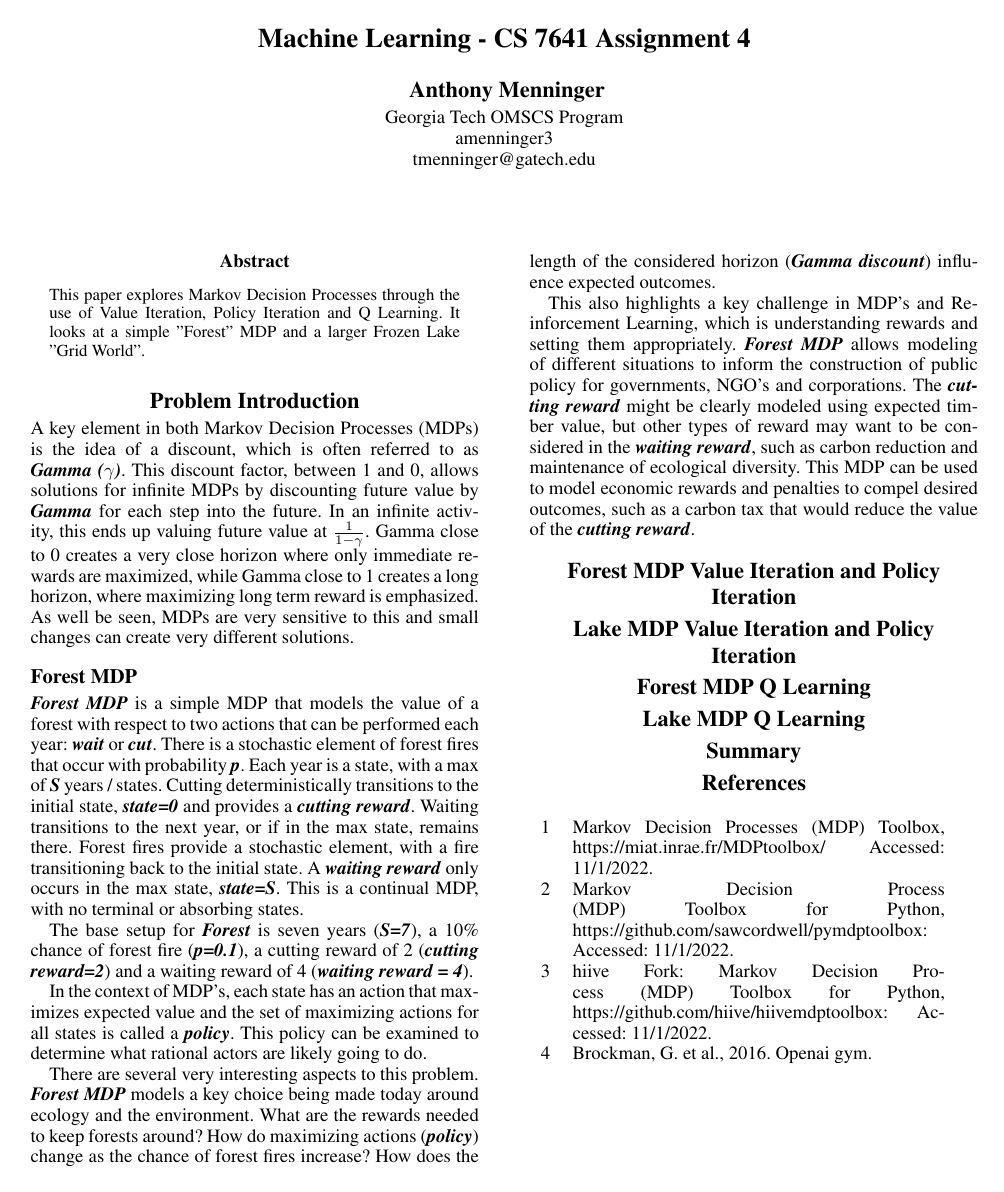
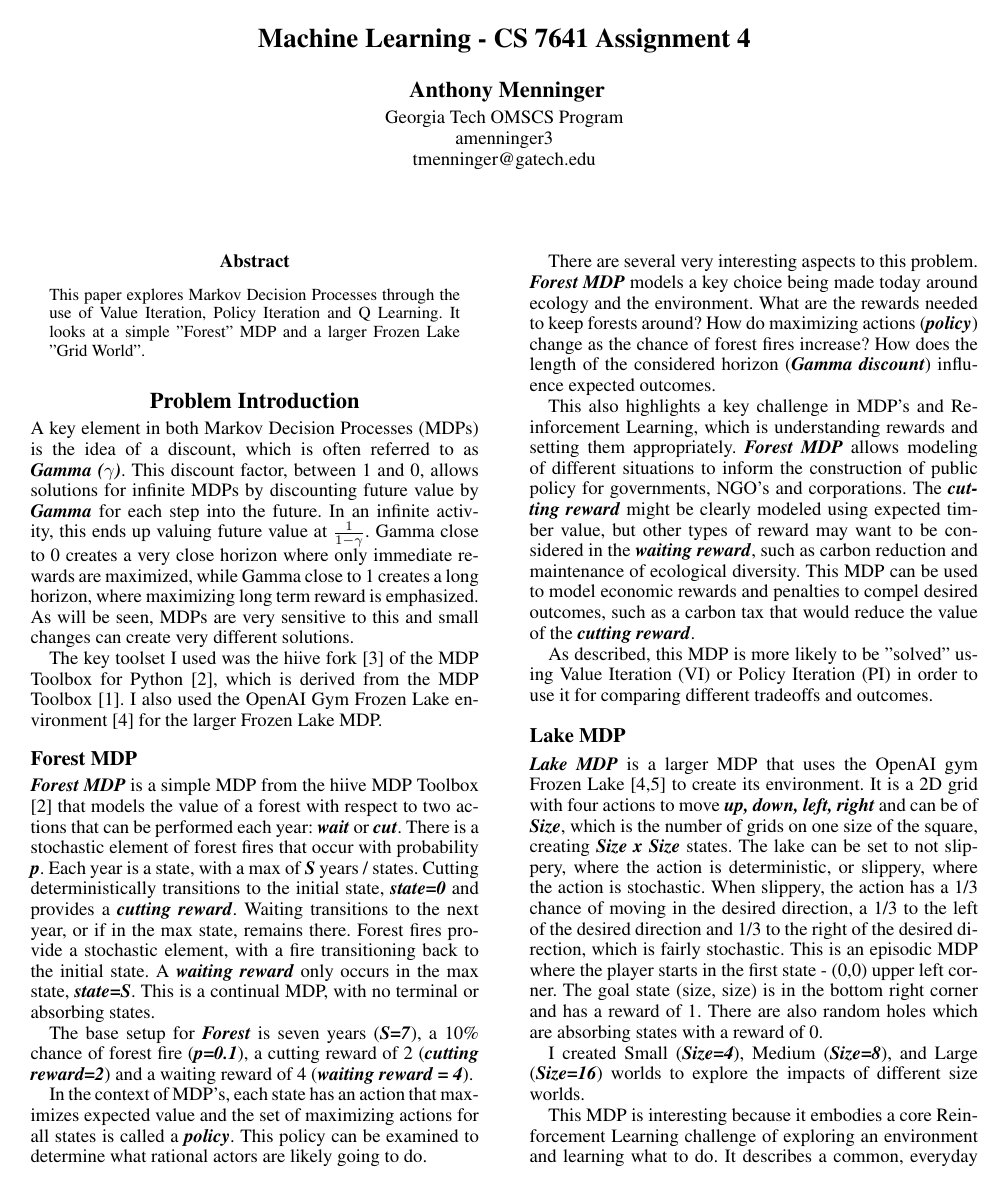
Before and after one commit to BigTMiami/ML_Assign_4_Fall, a LaTeX paper (Document/amenninger3-analysis.tex): the whole page before the commit and page 1 of 2 after it. Compiled offline with pdfLaTeX.

Commit message:
Finished Intro

```diff
--- a/Document/amenninger3-analysis.tex
+++ b/Document/amenninger3-analysis.tex
@@ -123,10 +123,12 @@ This paper explores Markov Decision Processes through the use of Value Iteration
 
 \section{Problem Introduction}
 
-A key element in both Markov Decision Processes (MDPs) is the idea of a discount, which is often referred to as \textbf{\emph{Gamma ($\gamma$)}}.  This discount factor, between 1 and 0, allows solutions for infinite MDPs by discounting future value by \textbf{\emph{Gamma}} for each step into the future.  In an infinite activity, this ends up valuing future value at $ \frac{1}{1- \gamma}$.  Gamma close to 0 creates a very close horizon where only immediate rewards are maximized, while Gamma close to 1 creates a long horizon, where maximizing long term reward is emphasized.  As well be seen, MDPs are very sensitive to this and small changes can create very different solutions.
+A key element in both Markov Decision Processes (MDPs) is the idea of a discount, which is often referred to as \textbf{\emph{Gamma ($\gamma$)}}.  This discount factor, between 1 and 0, allows solutions for infinite MDPs by discounting future value by \textbf{\emph{Gamma}} for each step into the future.  In an infinite activity, this ends up valuing future value at $ \frac{1}{1- \gamma}$.  Gamma close to 0 creates a very close horizon where only immediate rewards are maximized, while Gamma close to 1 creates a long horizon, where maximizing long term reward is emphasized.  As will be seen, MDPs are very sensitive to this and small changes can create very different solutions.
+
+The key toolset I used was the hiive fork [3] of the MDP Toolbox for Python [2], which is derived from the MDP Toolbox [1].  I also used the OpenAI Gym Frozen Lake environment [4] for the larger Frozen Lake MDP.
 
 \subsection{Forest MDP}
-\textbf{\emph{Forest MDP}} is a simple MDP that models the value of a forest with respect to two actions that can be performed each year: \textbf{\emph{wait}} or \textbf{\emph{cut}}.  There is a stochastic element of forest fires that occur with probability \textbf{\emph{p}}.  Each year is a state, with a max of \textbf{\emph{S}} years / states.  Cutting deterministically transitions to the initial state,  \textbf{\emph{state=0}} and provides a \textbf{\emph{cutting reward}}.  Waiting transitions to the next year, or if in the max state, remains there.  Forest fires provide a stochastic element, with a fire transitioning back to the initial state.  A \textbf{\emph{waiting reward}} only occurs in the max state, \textbf{\emph{state=S}}.  This is a continual MDP, with no terminal or absorbing states.
+\textbf{\emph{Forest MDP}} is a simple MDP from the hiive MDP Toolbox [2] that models the value of a forest with respect to two actions that can be performed each year: \textbf{\emph{wait}} or \textbf{\emph{cut}}.  There is a stochastic element of forest fires that occur with probability \textbf{\emph{p}}.  Each year is a state, with a max of \textbf{\emph{S}} years / states.  Cutting deterministically transitions to the initial state,  \textbf{\emph{state=0}} and provides a \textbf{\emph{cutting reward}}.  Waiting transitions to the next year, or if in the max state, remains there.  Forest fires provide a stochastic element, with a fire transitioning back to the initial state.  A \textbf{\emph{waiting reward}} only occurs in the max state, \textbf{\emph{state=S}}.  This is a continual MDP, with no terminal or absorbing states.
 
 The base setup for \textbf{\emph{Forest}} is seven years (\textbf{\emph{S=7}}), a 10\% chance of forest fire (\textbf{\emph{p=0.1}}), a cutting reward of 2 (\textbf{\emph{cutting reward=2}}) and a waiting reward of 4 (\textbf{\emph{waiting reward = 4}}).
 
@@ -136,7 +138,18 @@ There are several very interesting aspects to this problem.  \textbf{\emph{Fores
 
 This also highlights a key challenge in MDP's and Reinforcement Learning, which is understanding rewards and setting them appropriately.  \textbf{\emph{Forest MDP}}  allows modeling of different situations to inform the construction of public policy for governments, NGO's and corporations.  The \textbf{\emph{cutting reward}} might be clearly modeled using expected timber value, but other types of reward may want to be considered in the \textbf{\emph{waiting reward}}, such as carbon reduction and maintenance of ecological diversity.  This MDP can be used to model economic rewards and penalties to compel desired outcomes, such as a carbon tax that would reduce the value of the \textbf{\emph{cutting reward}}.
 
-\section{Forest MDP Value Iteration and Policy Iteration}
+As described, this MDP is more likely to be "solved" using Value Iteration (VI) or Policy Iteration (PI) in order to use it for comparing different tradeoffs and outcomes.
+
+\subsection{Lake MDP}
+\textbf{\emph{Lake MDP}} is a larger MDP that uses the OpenAI gym Frozen Lake [4,5] to create its environment.   It is a 2D grid with four actions to move \textbf{\emph{up, down, left, right}} and can be of \textbf{\emph{Size}}, which is the number of grids on one size of the square, creating \textbf{\emph{Size x Size}} states.  The lake can be set to not slippery, where the action is deterministic, or slippery, where the action is stochastic.  When slippery, the action has a 1/3 chance of moving in the desired direction, a 1/3 to the left of the desired direction and 1/3 to the right of the desired direction, which is fairly stochastic.  This is an episodic MDP where the player starts in the first state - (0,0) upper left corner.  The goal state (size, size) is in the bottom right corner and has a reward of 1.  There are also random holes which are absorbing states with a reward of 0.
+
+I created Small (\textbf{\emph{Size=4}}), Medium (\textbf{\emph{Size=8}}), and Large (\textbf{\emph{Size=16}}) worlds to explore the impacts of different size worlds.
+
+This MDP is interesting because it embodies a core Reinforcement Learning challenge of exploring an environment and learning what to do.  It describes a common, everyday task of exploring an environment and learning where the rewards and traps are.  Robots are often in a situation where they need to move about and find out what they should be doing.  In addition, it creates a much more interesting set of transitions between the different states, as compared with the \textbf{\emph{Forest MDP}}, where transitions are either next state or back to beginning.  Also, \textbf{\emph{Lake MDP}} is episodic vs continual for \textbf{\emph{Forest MDP}}.
+
+As described, this MDP is more likely to be "learned" in a setting using Q Learning to explore how agents work.
+
+\section{Forest and Lake MDPs Value Iteration and Policy Iteration}
 
 \section{Lake MDP Value Iteration and Policy Iteration}
 
```
Also changed, not shown: Document/amenninger3-analysis.pdf, Document/amenninger3-analysis.tex (3 more changed lines), 2 other files.
